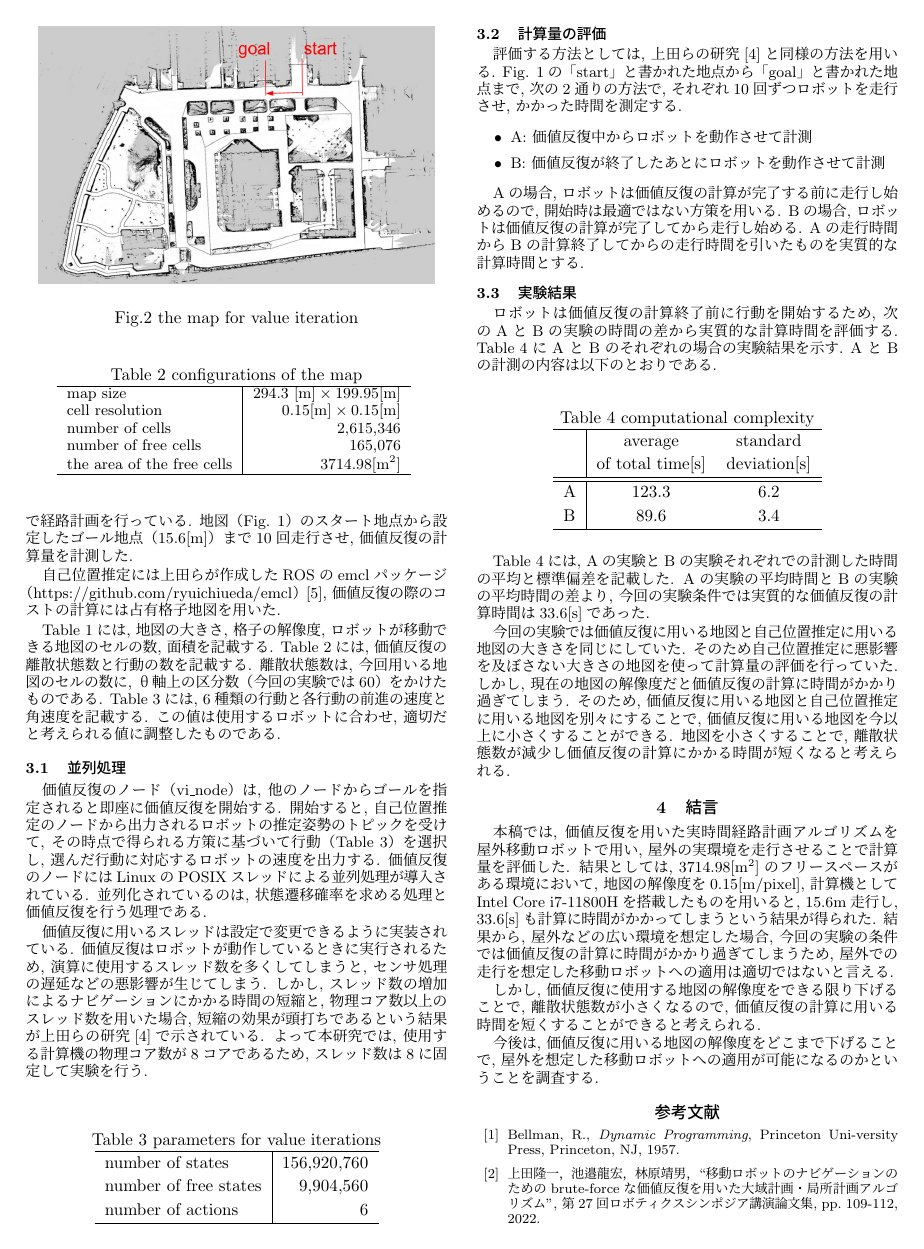
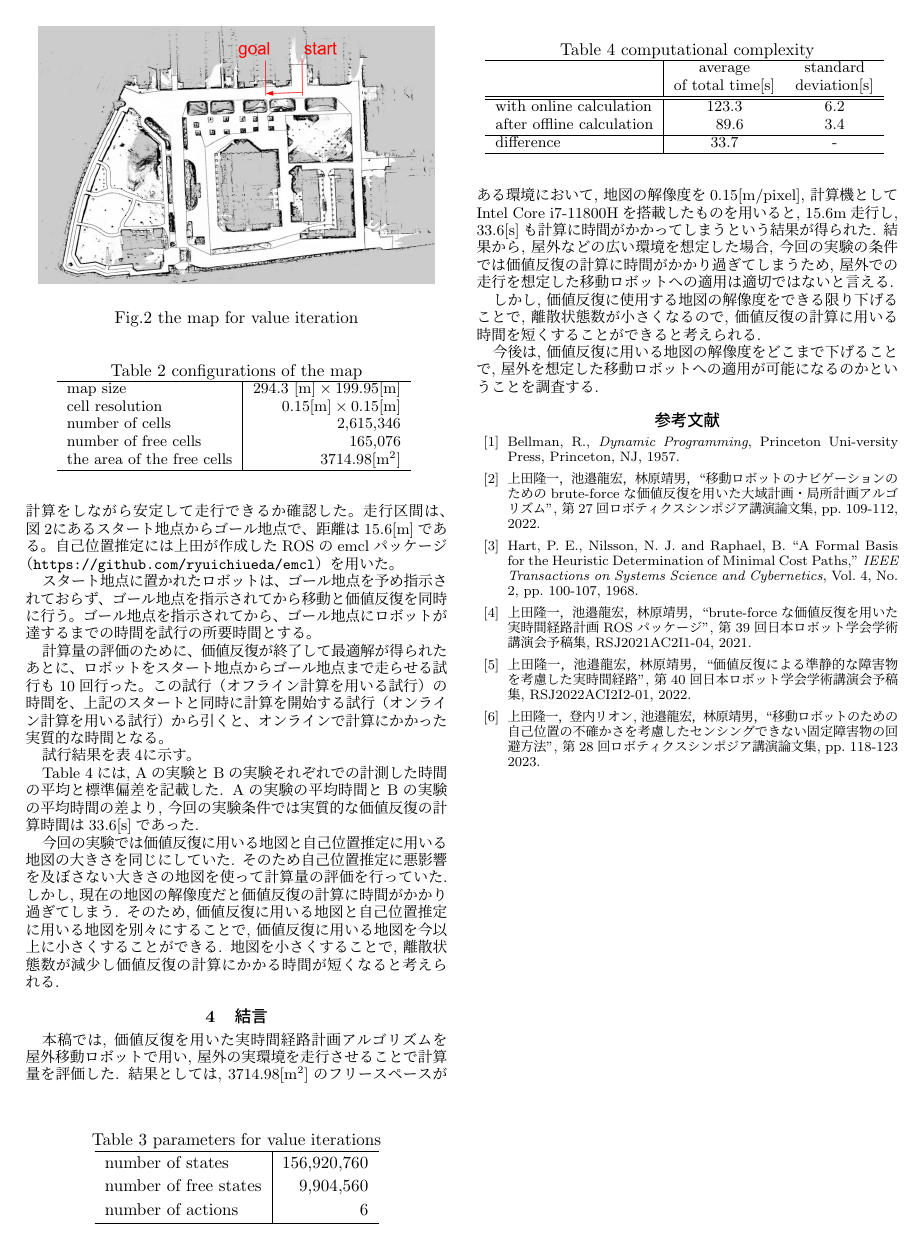
Before and after one commit to TonoLeo/robomech2023, a LaTeX document (main.tex): page 2 of 3 before the commit and page 2 of 2 after it. Compiled offline with pLaTeX and dvipdfmx.

Commit message:
実験の説明を整備

```diff
--- a/main.tex
+++ b/main.tex
@@ -192,6 +192,3 @@ $\theta$軸は6[deg]ごとに60分割したので、
 
 \section{実験}%===========================
 
-このROSパッケージ\cite{上田rsj2021}は, 2次元の離散化した占有格子地図を読み込み,
-ロボットの向きの1次元を加えた3次元の離散空間で経路計画を行っている.
-地図（Fig. 1）のスタート地点から設定したゴール地点（15.6$\mathrm{[m]}$）まで10回走行させ, 価値反復の計算量を計測した.
@@ -198,59 +198,43 @@ $\theta$軸は6[deg]ごとに60分割したので、
+安定して走行できるか確認した。
+走行区間は、図\ref{fig:tsudanuma}にあるスタート地点から
+ゴール地点で、距離は$15.6$[m]である。
+自己位置推定には上田が作成したROSのemclパッケージ
+（\url{https://github.com/ryuichiueda/emcl}）を用いた。
 
-自己位置推定には上田らが作成したROSのemclパッケージ（\href{https://github.com/ryuichiueda/emcl}{https://github.com/ryuichiueda/emcl}）\cite{上田icra2005}, 価値反復の際のコストの計算には占有格子地図を用いた.
+スタート地点に置かれたロボットは、
+ゴール地点を予め指示されておらず、
+ゴール地点を指示されてから移動と価値反復を同時に行う。
+ゴール地点を指示されてから、
+ゴール地点にロボットが達するまでの時間を試行の所要時間とする。
 
-Table 1には, 地図の大きさ, 格子の解像度, ロボットが移動できる地図のセルの数, 面積を記載する.
-Table 2には, 価値反復の離散状態数と行動の数を記載する.
-離散状態数は, 今回用いる地図のセルの数に, θ軸上の区分数（今回の実験では60）をかけたものである.
-Table 3には, 6種類の行動と各行動の前進の速度と角速度を記載する.
-この値は使用するロボットに合わせ, 適切だと考えられる値に調整したものである.
+計算量の評価のために、
+価値反復が終了して最適解が得られたあとに、
+ロボットをスタート地点からゴール地点まで走らせる
+試行も10回行った。
+この試行（オフライン計算を用いる試行）の時間を、
+上記のスタートと同時に計算を開始する試行（オンライン計算を用いる試行）
+から引くと、オンラインで計算にかかった実質的な時間となる。
 
+試行結果を表\ref{table:result}に示す。
 
-
-
-
-\subsection{並列処理}
-価値反復のノード（vi\_node）は, 他のノードからゴールを指定されると即座に価値反復を開始する.
-開始すると, 自己位置推定のノードから出力されるロボットの推定姿勢のトピックを受けて,
-その時点で得られる方策に基づいて行動（Table 3）を選択し, 選んだ行動に対応するロボットの速度を出力する.
-価値反復のノードにはLinuxのPOSIXスレッドによる並列処理が導入されている.
-並列化されているのは, 状態遷移確率を求める処理と価値反復を行う処理である.
-
-価値反復に用いるスレッドは設定で変更できるように実装されている.
-価値反復はロボットが動作しているときに実行されるため,
-演算に使用するスレッド数を多くしてしまうと, センサ処理の遅延などの悪影響が生じてしまう.
-しかし, スレッド数の増加によるナビゲーションにかかる時間の短縮と,
-物理コア数以上のスレッド数を用いた場合, 短縮の効果が頭打ちであるという結果が上田らの研究\cite{上田rsj2021}で示されている.
-よって本研究では, 使用する計算機の物理コア数が8コアであるため, スレッド数は8に固定して実験を行う.
-\subsection{計算量の評価}
-評価する方法としては, 上田らの研究\cite{上田rsj2021}と同様の方法を用いる.
-Fig. 1の「start」と書かれた地点から「goal」と書かれた地点まで,
-次の2通りの方法で, それぞれ10回ずつロボットを走行させ, かかった時間を測定する.
-
-\begin{itemize}
-	\item A: 価値反復中からロボットを動作させて計測
-	\item B: 価値反復が終了したあとにロボットを動作させて計測
-\end{itemize}
-
-Aの場合, ロボットは価値反復の計算が完了する前に走行し始めるので, 開始時は最適ではない方策を用いる.
-Bの場合, ロボットは価値反復の計算が完了してから走行し始める.
-Aの走行時間からBの計算終了してからの走行時間を引いたものを実質的な計算時間とする.
-\subsection{実験結果}
-ロボットは価値反復の計算終了前に行動を開始するため, 次のAとBの実験の時間の差から実質的な計算時間を評価する.
-Table 4 に A と B のそれぞれの場合の実験結果を示す.
-A と B の計測の内容は以下のとおりである.
 
 \begin{table}[hbtp]
 	\caption{computational complexity}
+	\label{table:result}
 	\centering
+	\begin{small}
 	 \begin{tabular}{l|cc}
 		\hline
 		 & average & standard \\
 		 & of total time[s] & deviation[s] \\
 		\hline \hline
-		A & 123.3 & 6.2 \\
-		B & 89.6 & 3.4 \\
+		with online calculation & 123.3 & 6.2 \\
+		after offline calculation &\ \ 89.6 & 3.4 \\
+		\hline
+		 difference & 33.7 & - \\
 		\hline
 	 \end{tabular}
+	\end{small}
  \end{table}
 
 Table 4には, Aの実験とBの実験それぞれでの計測した時間の平均と標準偏差を記載した.
```
Also changed, not shown: main.tex (7 more changed lines).
